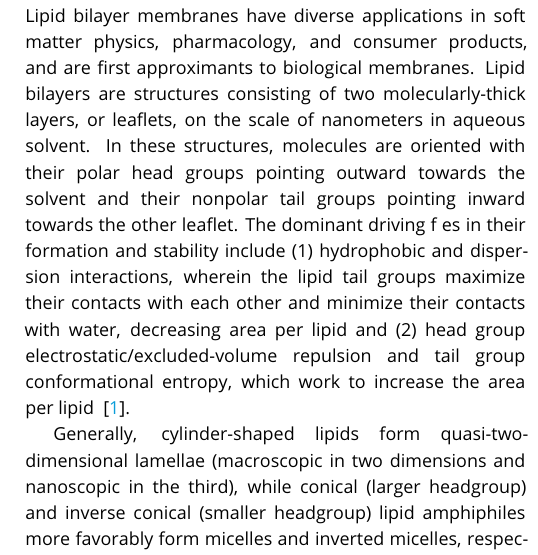
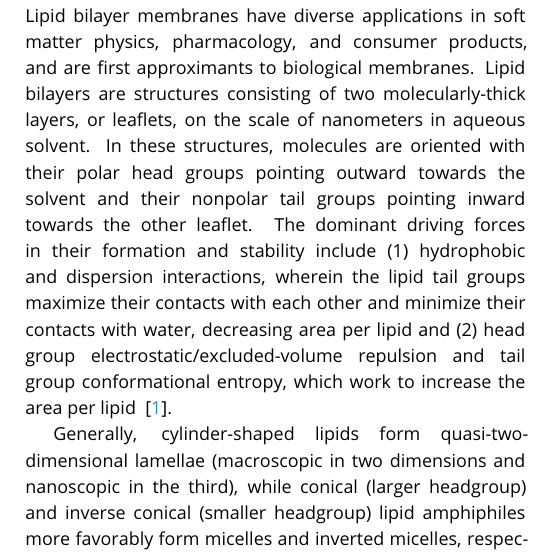
Before and after one commit to davesmith4398/best_practice_membranes, a LaTeX document (membranes_good.tex): part of one column of page 2 of 33, cut so that both start at the same text. Compiled offline with pdfLaTeX.

Commit message:
Fix "forces" typo

```diff
--- a/membranes_good.tex
+++ b/membranes_good.tex
@@ -135,8 +135,7 @@ We hope to allow early-career researchers to quickly overcome common obstacles i
 Lipid bilayer membranes have diverse applications in soft matter physics, pharmacology, and consumer products, and are first approximants to biological membranes.
 Lipid bilayers are structures consisting of two molecularly-thick layers, or leaflets, on the scale of nanometers in aqueous solvent.
 In these structures, molecules are oriented with their polar head groups pointing outward towards the solvent and their nonpolar tail groups pointing inward towards the other leaflet.
-The dominant driving f
-es in their formation and stability include $(1)$ hydrophobic and dispersion interactions, wherein the lipid tail groups maximize their contacts with each other and minimize their contacts with water, decreasing area per lipid and $(2)$ head group electrostatic/excluded-volume repulsion and tail group conformational entropy, which work to increase the area per lipid ~\cite{Ben-Shaul1995}.
+The dominant driving forces in their formation and stability include $(1)$ hydrophobic and dispersion interactions, wherein the lipid tail groups maximize their contacts with each other and minimize their contacts with water, decreasing area per lipid and $(2)$ head group electrostatic/excluded-volume repulsion and tail group conformational entropy, which work to increase the area per lipid ~\cite{Ben-Shaul1995}.
 
 Generally, cylinder-shaped lipids form quasi-two-dimensional lamellae (macroscopic in two dimensions and nanoscopic in the third), while conical (larger headgroup) and inverse conical (smaller headgroup) lipid amphiphiles more favorably form micelles and inverted micelles, respectively ~\cite{Israelachvili2011}; however, this simple view of lipids has recently been of debate ~\cite{Sodt2016}.
 Lamellar lipid bilayers often exist as multilayered vesicles, also known as liposomes--basically bilayer spheres--in solution, but can also exist in model experiments as planar bilayers across an aperture (black lipid membranes, or BLMs), laying on a solid support (supported lipid bilayers/SLBs), or directly anchored by a solid substrate (tethered bilayer lipid membranes/t-BLMs).
```
